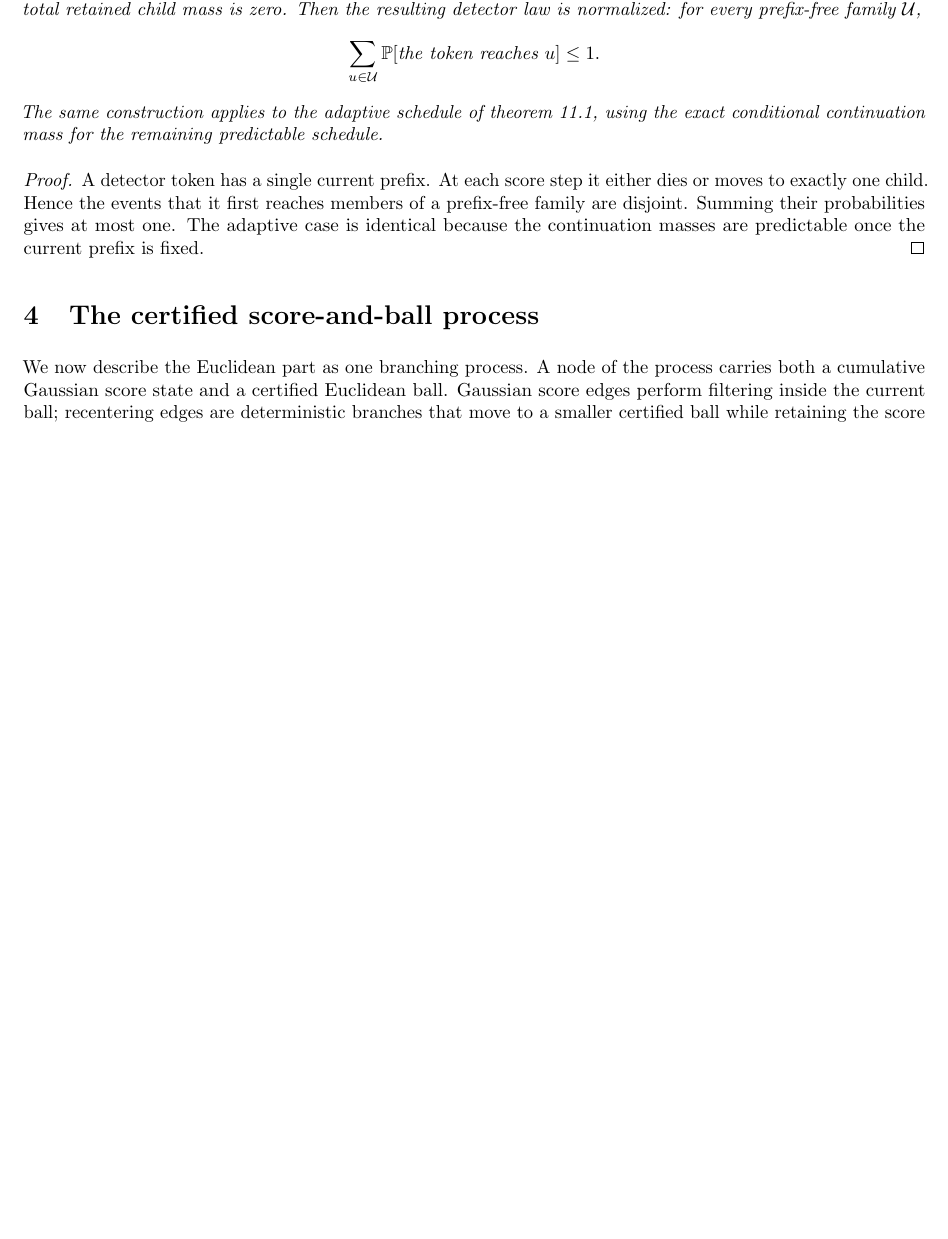
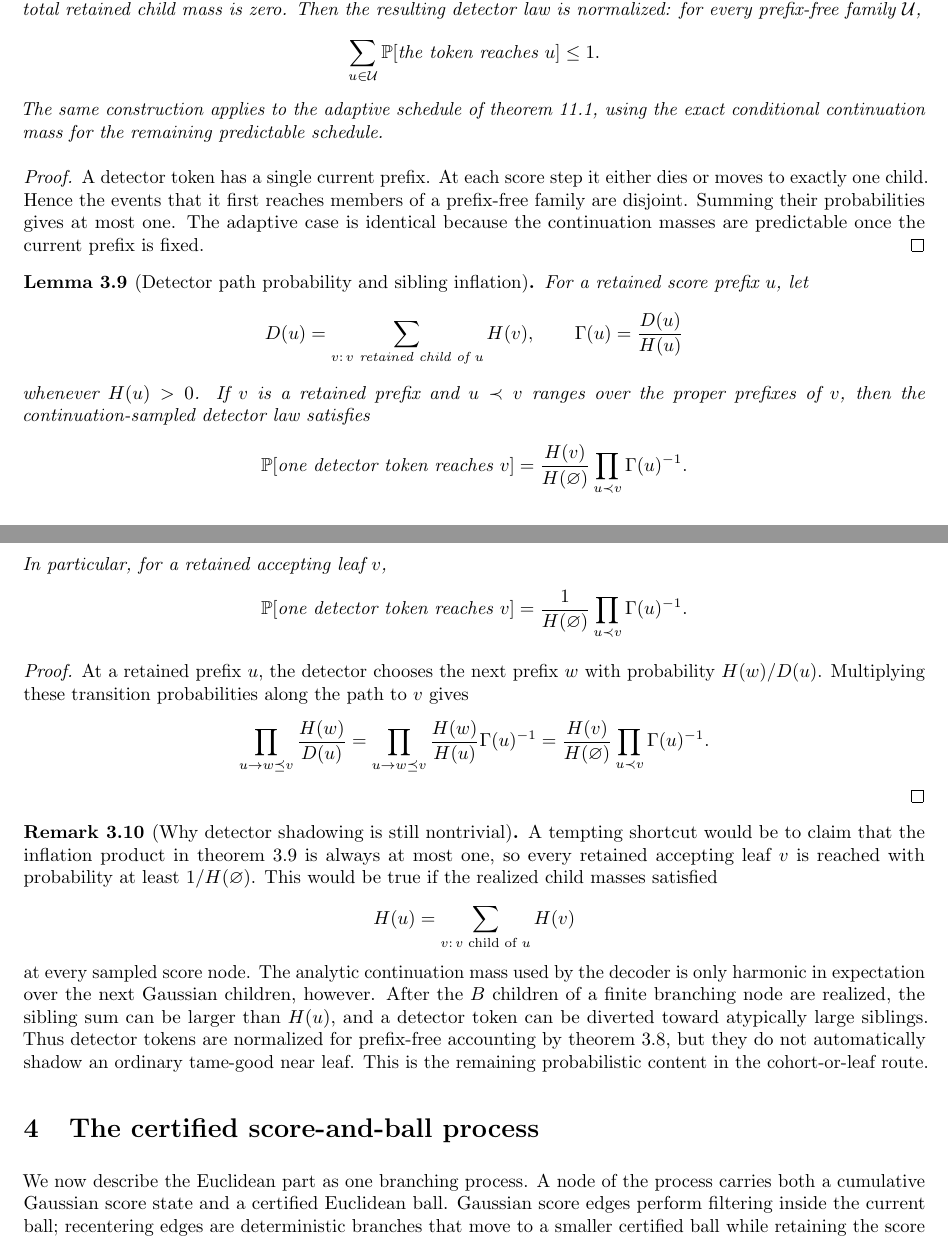
Before and after one commit to thomasahle/genbo, a LaTeX paper (paper.tex): part of page 10 of 32 before the commit and two parts of pages 10 and 11 of 33 after it, the two joined at a grey line, cut so that both start at the same text, the shorter picture padded with empty space. Compiled offline with pdfLaTeX.

Commit message:
Isolate detector sibling inflation

```diff
--- a/paper.tex
+++ b/paper.tex
@@ -644,6 +644,50 @@ not just $m^\rho$.
 \begin{proof}
    A detector token has a single current prefix. At each score step it either dies or moves to exactly one child. Hence the events that it first reaches members of a prefix-free family are disjoint. Summing their probabilities gives at most one. The adaptive case is identical because the continuation masses are predictable once the current prefix is fixed.
 \end{proof}
+
+\begin{lemma}[Detector path probability and sibling inflation]\label{lem:detector-inflation}
+   For a retained score prefix $u$, let
+   \[
+      D(u)=\sum_{v:\,v\text{ retained child of }u}H(v),
+      \qquad
+      \Gamma(u)=\frac{D(u)}{H(u)}
+   \]
+   whenever $H(u)>0$. If $v$ is a retained prefix and $u\prec v$ ranges over the proper prefixes of $v$, then the continuation-sampled detector law satisfies
+   \[
+      \Prb[\text{one detector token reaches }v]
+      =
+      \frac{H(v)}{H(\varnothing)}
+      \prod_{u\prec v}\Gamma(u)^{-1}.
+   \]
+   In particular, for a retained accepting leaf $v$,
+   \[
+      \Prb[\text{one detector token reaches }v]
+      =
+      \frac{1}{H(\varnothing)}
+      \prod_{u\prec v}\Gamma(u)^{-1}.
+   \]
+\end{lemma}
+
+\begin{proof}
+   At a retained prefix $u$, the detector chooses the next prefix $w$ with probability $H(w)/D(u)$. Multiplying these transition probabilities along the path to $v$ gives
+   \[
+      \prod_{u\to w\preceq v}\frac{H(w)}{D(u)}
+      =
+      \prod_{u\to w\preceq v}
+      \frac{H(w)}{H(u)}\Gamma(u)^{-1}
+      =
+      \frac{H(v)}{H(\varnothing)}
+      \prod_{u\prec v}\Gamma(u)^{-1}.
+   \]
+\end{proof}
+
+\begin{remark}[Why detector shadowing is still nontrivial]\label{rem:detector-shadowing-obstruction}
+   A tempting shortcut would be to claim that the inflation product in \cref{lem:detector-inflation} is always at most one, so every retained accepting leaf $v$ is reached with probability at least $1/H(\varnothing)$. This would be true if the realized child masses satisfied
+   \[
+      H(u)=\sum_{v:\,v\text{ child of }u}H(v)
+   \]
+   at every sampled score node. The analytic continuation mass used by the decoder is only harmonic in expectation over the next Gaussian children, however. After the $B$ children of a finite branching node are realized, the sibling sum can be larger than $H(u)$, and a detector token can be diverted toward atypically large siblings. Thus detector tokens are normalized for prefix-free accounting by \cref{lem:continuation-detector}, but they do not automatically shadow an ordinary tame-good near leaf. This is the remaining probabilistic content in the cohort-or-leaf route.
+\end{remark}
 
 \section{The certified score-and-ball process}
 
```
Also changed, not shown: engineering-log.md (+1 -0 lines), paper.tex (2 more changed lines).
